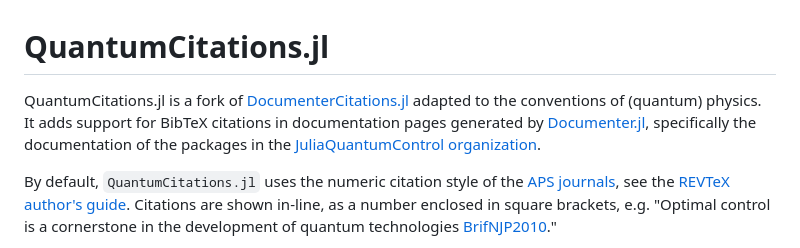
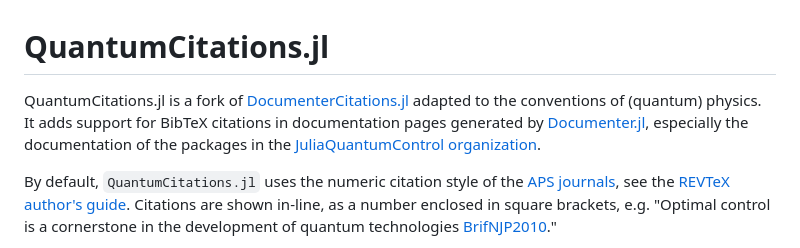
Before and after one commit to JuliaDocs/DocumenterCitations.jl, a Markdown page: docs/src/index.md, the part around the change. Drawn GitHub-style.

```diff
--- a/docs/src/index.md
+++ b/docs/src/index.md
@@ -1,6 +1,6 @@
 # QuantumCitations.jl
 
-QuantumCitations.jl is a fork of [DocumenterCitations.jl](https://github.com/ali-ramadhan/DocumenterCitations.jl) adapted to the conventions of (quantum) physics. It adds support for BibTeX citations in documentation pages generated by [Documenter.jl](https://github.com/JuliaDocs/Documenter.jl), specifically the documentation of the packages in the [JuliaQuantumControl organization](https://github.com/JuliaQuantumControl).
+QuantumCitations.jl is a fork of [DocumenterCitations.jl](https://github.com/ali-ramadhan/DocumenterCitations.jl) adapted to the conventions of (quantum) physics. It adds support for BibTeX citations in documentation pages generated by [Documenter.jl](https://github.com/JuliaDocs/Documenter.jl), especially the documentation of the packages in the [JuliaQuantumControl organization](https://github.com/JuliaQuantumControl).
 
 By default, `QuantumCitations.jl` uses the numeric citation style of the [APS journals](https://journals.aps.org), see the [REVTeX author's guide](https://www.ctan.org/tex-archive/macros/latex/contrib/revtex/auguide). Citations are shown in-line, as a number enclosed in square brackets, e.g. "Optimal control is a cornerstone in the development of quantum technologies [BrifNJP2010](@cite)."
 
```
Also changed, not shown: README.md (+5 -3 lines), docs/src/assets/references.png (added).
